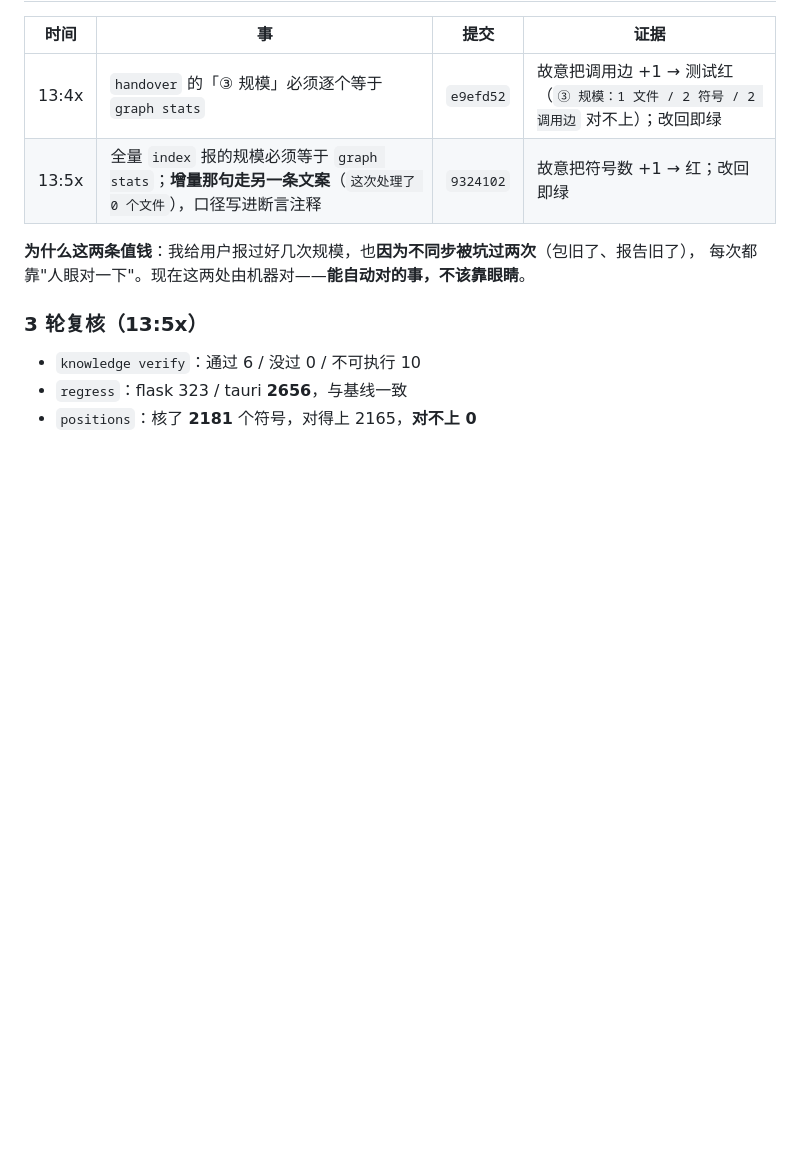
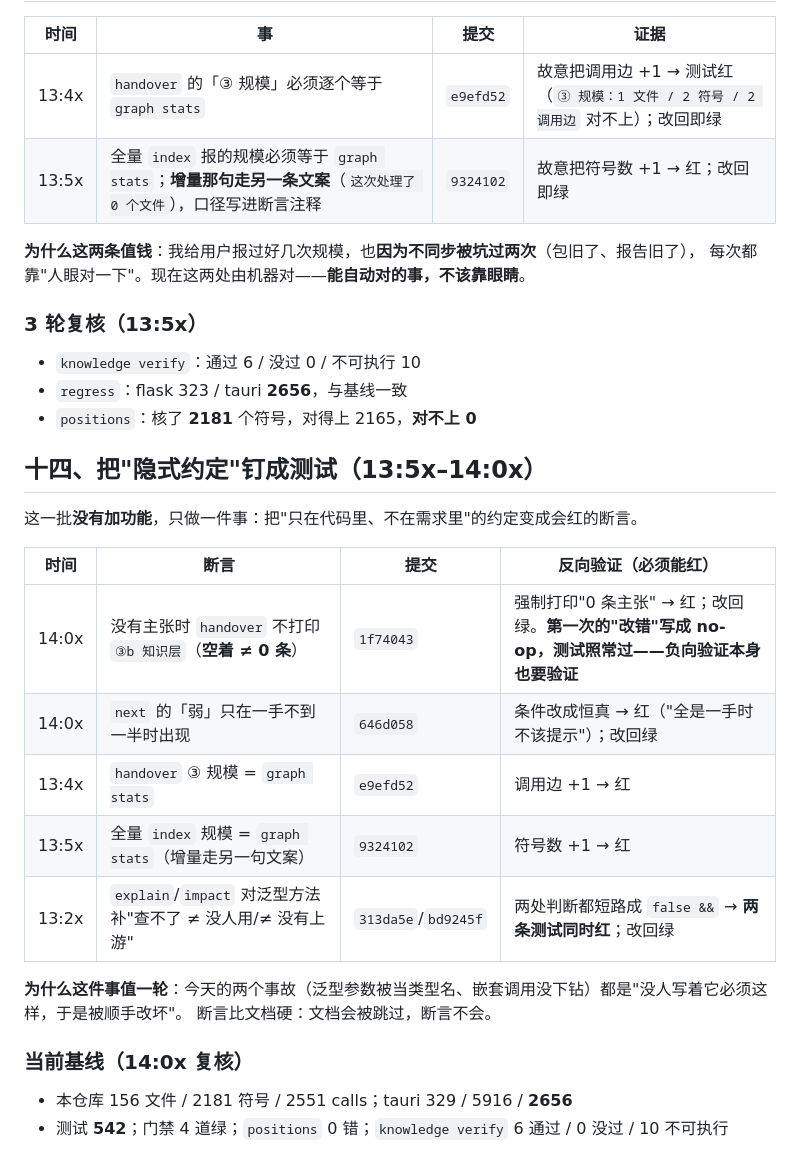
Before and after one commit to hpeng5271-blip/jingwei, a Markdown page: docs/process/要点-2026-10-21.md, the part around the change. Drawn GitHub-style; blank space fills up the shorter version.

Commit message:
要点：补「隐式约定钉成测试」一批，逐条记反向验证怎么红

```diff
--- a/docs/process/要点-2026-10-21.md
+++ b/docs/process/要点-2026-10-21.md
@@ -182,3 +182,21 @@
 - `knowledge verify`：通过 6 / 没过 0 / 不可执行 10
 - `regress`：flask 323 / tauri **2656**，与基线一致
 - `positions`：核了 **2181** 个符号，对得上 2165，**对不上 0**
+## 十四、把"隐式约定"钉成测试（13:5x–14:0x）
+
+这一批**没有加功能**，只做一件事：把"只在代码里、不在需求里"的约定变成会红的断言。
+
+| 时间 | 断言 | 提交 | 反向验证（必须能红） |
+|---|---|---|---|
+| 14:0x | 没有主张时 `handover` 不打印 `③b 知识层`（**空着 ≠ 0 条**） | `1f74043` | 强制打印"0 条主张" → 红；改回绿。**第一次的"改错"写成 no-op，测试照常过——负向验证本身也要验证** |
+| 14:0x | `next` 的「弱」只在一手不到一半时出现 | `646d058` | 条件改成恒真 → 红（"全是一手时不该提示"）；改回绿 |
+| 13:4x | `handover` ③ 规模 = `graph stats` | `e9efd52` | 调用边 +1 → 红 |
+| 13:5x | 全量 `index` 规模 = `graph stats`（增量走另一句文案） | `9324102` | 符号数 +1 → 红 |
+| 13:2x | `explain`/`impact` 对泛型方法补"查不了 ≠ 没人用/≠ 没有上游" | `313da5e`/`bd9245f` | 两处判断都短路成 `false &&` → **两条测试同时红**；改回绿 |
+
+**为什么这件事值一轮**：今天的两个事故（泛型参数被当类型名、嵌套调用没下钻）都是"没人写着它必须这样，于是被顺手改坏"。
+断言比文档硬：文档会被跳过，断言不会。
+
+### 当前基线（14:0x 复核）
+- 本仓库 156 文件 / 2181 符号 / 2551 calls；tauri 329 / 5916 / **2656**
+- 测试 **542**；门禁 4 道绿；`positions` 0 错；`knowledge verify` 6 通过 / 0 没过 / 10 不可执行
```
